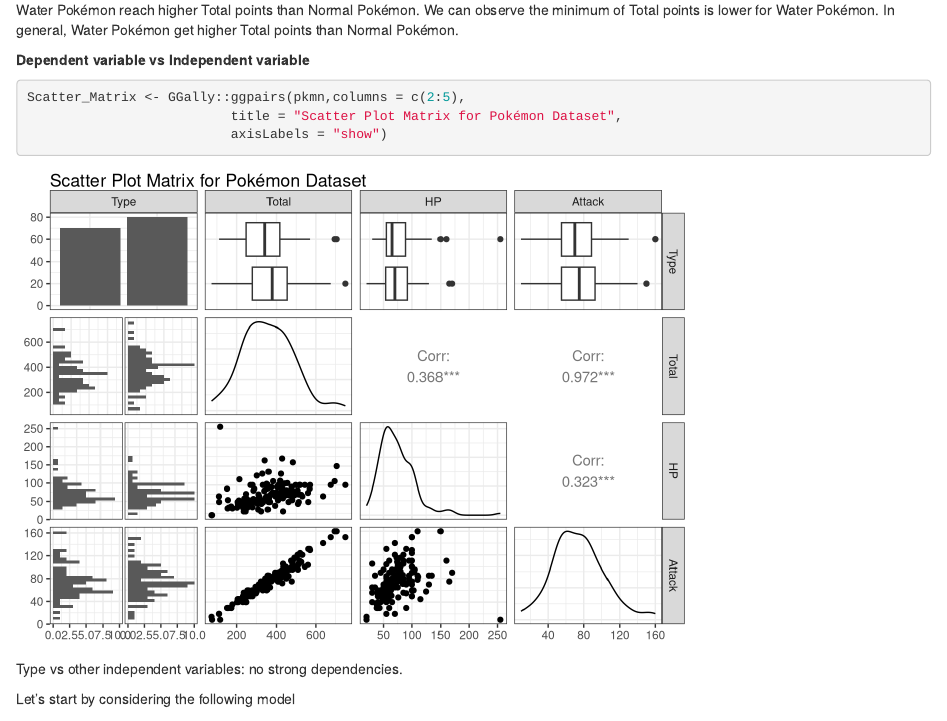
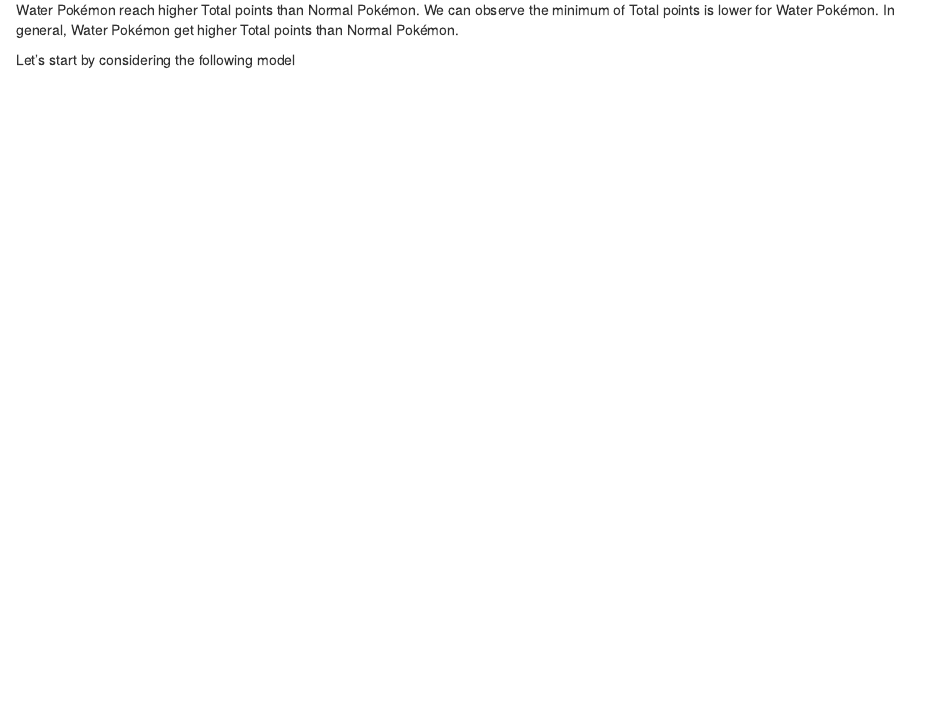
Before and after one commit to ValentinaZangirolami/Statistical_Modelling, an R Markdown document (9_MultipleLM.Rmd): the page in a window 1100 px wide, from 8040 px down. Rendered offline with R 4.5, knitr and Pandoc, with nearby package versions; some code elsewhere in the file could not run offline.

Commit message:
final update MultipleLM

````diff
--- a/9_MultipleLM.Rmd
+++ b/9_MultipleLM.Rmd
@@ -191,20 +191,6 @@
 
 Water Pokémon reach higher Total points than Normal Pokémon. We can observe the minimum of Total points is lower for Water Pokémon. In general, Water Pokémon get higher Total points than Normal Pokémon.
 
-**Dependent variable vs Independent variable**
-
-```{r, include=TRUE}
-Scatter_Matrix <- GGally::ggpairs(pkmn,columns = c(2:5),
-                          title = "Scatter Plot Matrix for Pokémon Dataset",
-                          axisLabels = "show")
-```
-
-```{r  echo=FALSE, results='hide', fig.keep='all', message = FALSE}
-Scatter_Matrix
-```
-
-Type vs other independent variables: no strong dependencies.
-
 Let's start by considering the following model
 
 $$Total_i = \beta_1 + \beta_2 Attack_i + \beta_3 D_i + \epsilon_i$$
@@ -321,23 +307,8 @@
 
 -   *sex* is a binary variable: (1) Male, and (2) Female
 
-**Marginal relationship**
 
-```{r, include=TRUE}
-Scatter_Matrix <- GGally::ggpairs(active_data,columns = c(10,6,4),
-                          title = "Scatter Plot Matrix for Active Dataset",
-                          axisLabels = "show")
-```
-
-```{r  echo=FALSE, results='hide', fig.keep='all', message = FALSE}
-Scatter_Matrix
-```
-
-```{r include=FALSE}
-rm(Scatter_Matrix)
-```
-
-**Combined plot**
+**Plot of our variables**
 
 ```{r}
 ggplot(active_data,  aes(x = factor(group), y = hvltt2, fill = factor(sex)))  + geom_bar(stat="identity", position = "dodge", width = 0.7) + labs(x = "Group", y = "Memory performance", fill="Sex")  + scale_x_discrete(breaks=c("1", "2", "3", "4"), labels=c("Memory", "Reasoning", "Speed", "Control")) + scale_fill_discrete(breaks=c("1", "2"), labels=c("Male", "Female"))
````
Also changed, not shown: 9_MultipleLM.html.
